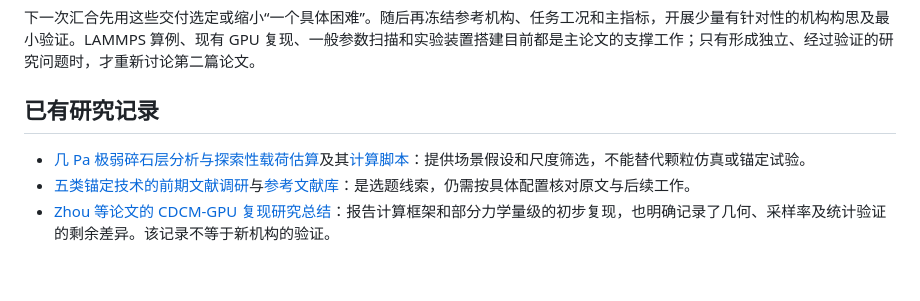
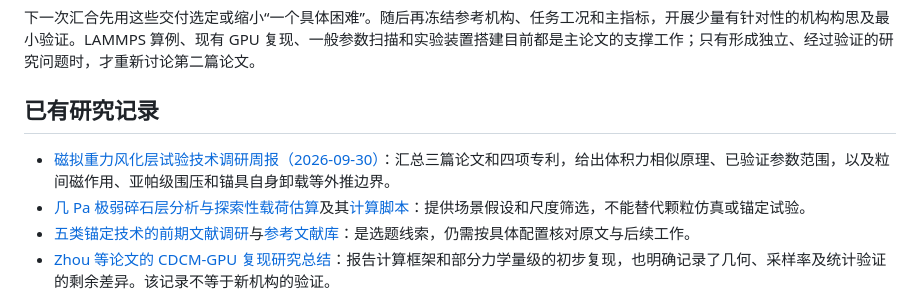
Before and after one commit to xijunyuan/asteroid-anchor, a Markdown page: README.md, the part around the change. GitHub-like rendering; blank space fills up the shorter version.

```diff
--- a/README.md
+++ b/README.md
@@ -57,6 +57,7 @@
 
 ## 已有研究记录
 
+- [磁拟重力风化层试验技术调研周报（2026-09-30）](研究记录/文献调研/磁拟重力风化层试验技术调研周报_2026-09-30.md)：汇总三篇论文和四项专利，给出体积力相似原理、已验证参数范围，以及粒间磁作用、亚帕级围压和锚具自身卸载等外推边界。
 - [几 Pa 极弱碎石层分析与探索性载荷估算](研究记录/文献调研/几Pa极弱碎石层锚定可行性分析_2026-09-22.md)及其[计算脚本](研究记录/计算/few_pa_scale_screen.py)：提供场景假设和尺度筛选，不能替代颗粒仿真或锚定试验。
 - [五类锚定技术的前期文献调研](研究记录/文献调研/锚定方式文献调研_2026-09-20.md)与[参考文献库](研究记录/文献调研/锚定方式调研_参考文献.bib)：是选题线索，仍需按具体配置核对原文与后续工作。
 - [Zhou 等论文的 CDCM-GPU 复现研究总结](研究记录/文献调研/CDCM-GPU复现研究总结.md)：报告计算框架和部分力学量级的初步复现，也明确记录了几何、采样率及统计验证的剩余差异。该记录不等于新机构的验证。
```
Also changed, not shown: 研究记录/文献调研/磁拟重力风化层试验技术调研周报_2026-09-30.md (added, +155 -0 lines).
